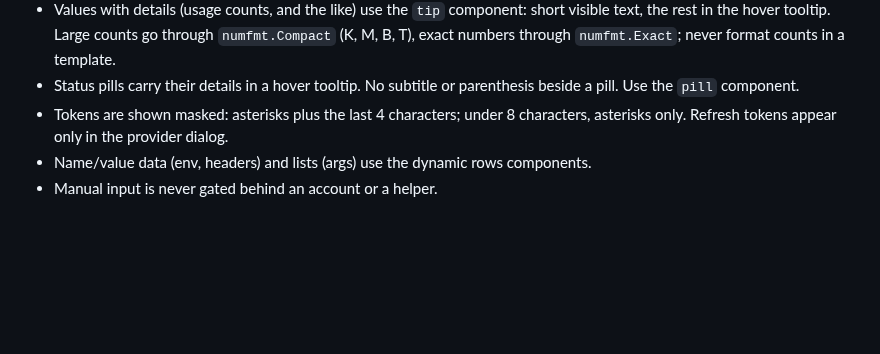
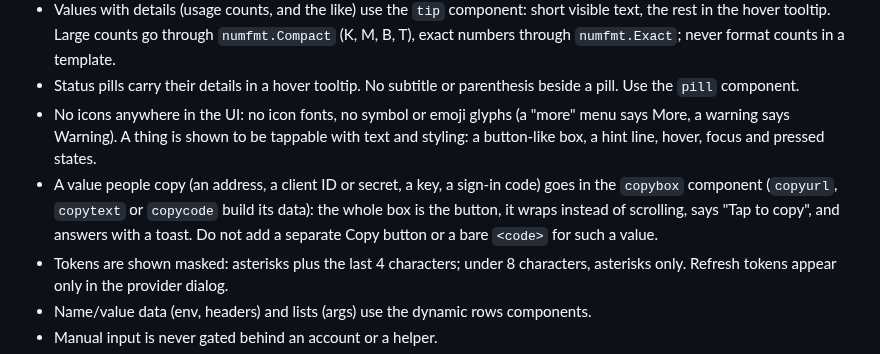
Before and after one commit to helv-io/skgate, a Markdown page: AGENT.md, the part around the change. Drawn GitHub-style; blank space fills up the shorter version.

Commit message:
AGENT.md: no icons, and the copybox for values people copy
No icon fonts, symbols or emoji in the UI; tappability is shown with text and styling. Addresses, client IDs and secrets, keys and sign-in codes use the one copybox component instead of a separate Copy button.

```diff
--- a/AGENT.md
+++ b/AGENT.md
@@ -46,6 +46,8 @@ skgate must work out of the box. Users are not security experts.
 - A `data-confirm` form may sit inside a content dialog (regenerate and revoke are in the key dialog): the content is hidden, not removed, while it asks, so the form can still submit; Cancel and Escape go back to the content. Never clear the body of a dialog whose form is pending.
 - Values with details (usage counts, and the like) use the `tip` component: short visible text, the rest in the hover tooltip. Large counts go through `numfmt.Compact` (K, M, B, T), exact numbers through `numfmt.Exact`; never format counts in a template.
 - Status pills carry their details in a hover tooltip. No subtitle or parenthesis beside a pill. Use the `pill` component.
+- No icons anywhere in the UI: no icon fonts, no symbol or emoji glyphs (a "more" menu says More, a warning says Warning). A thing is shown to be tappable with text and styling: a button-like box, a hint line, hover, focus and pressed states.
+- A value people copy (an address, a client ID or secret, a key, a sign-in code) goes in the `copybox` component (`copyurl`, `copytext` or `copycode` build its data): the whole box is the button, it wraps instead of scrolling, says "Tap to copy", and answers with a toast. Do not add a separate Copy button or a bare `<code>` for such a value.
 - Tokens are shown masked: asterisks plus the last 4 characters; under 8 characters, asterisks only. Refresh tokens appear only in the provider dialog.
 - Name/value data (env, headers) and lists (args) use the dynamic rows components.
 - Manual input is never gated behind an account or a helper.
```
